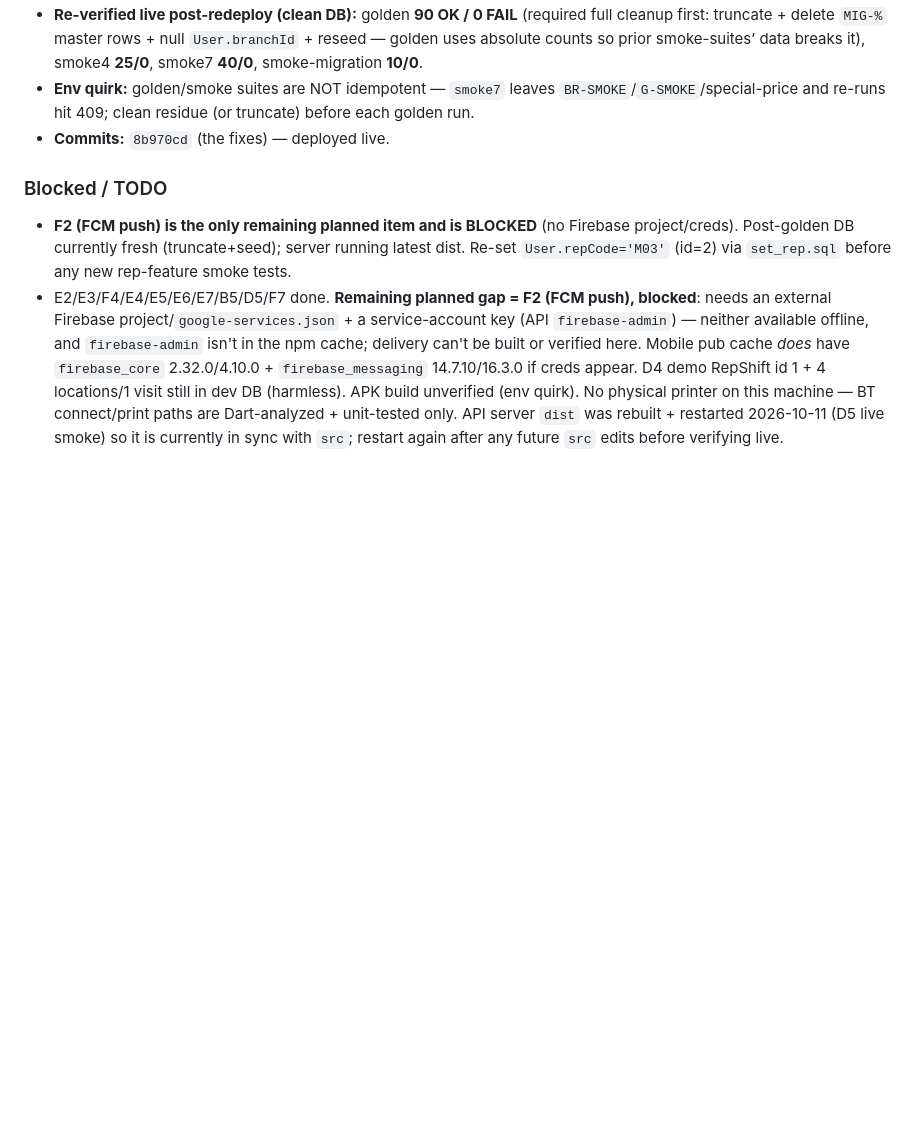
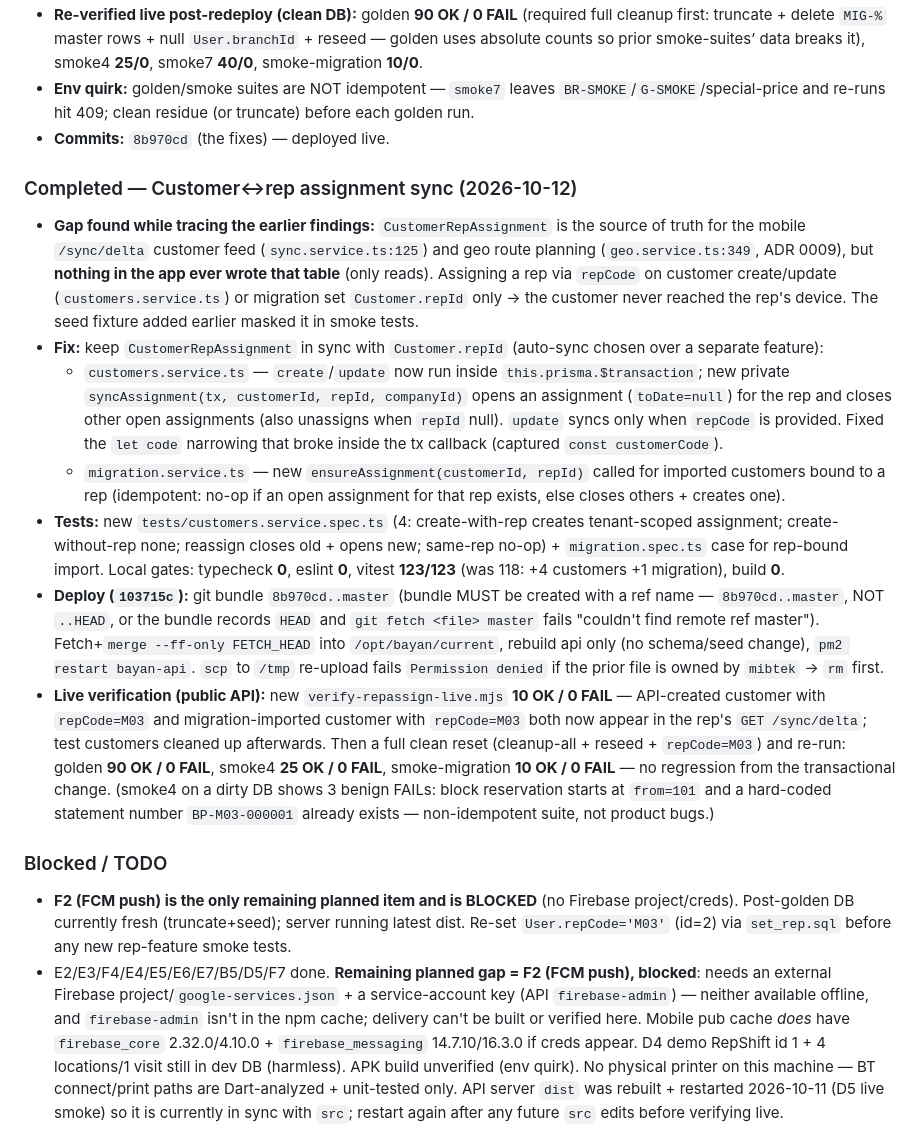
Before and after one commit to barbarymib/Bayan-ERP, a Markdown page: memory.md, the part around the change. GitHub-like rendering; blank space fills up the shorter version.

Commit message:
docs(memory): record CustomerRepAssignment sync fix + live verification (repassign 10/0, golden 90/0, smoke4 25/0)

```diff
--- a/memory.md
+++ b/memory.md
@@ -283,6 +283,15 @@ Complete all phases 0–7 of the Bayan ERP monorepo to spec (incl. optional item
 - **Commits:** `8b970cd` (the fixes) — deployed live.
 
 
+### Completed — Customer↔rep assignment sync (2026-10-12)
+- **Gap found while tracing the earlier findings:** `CustomerRepAssignment` is the source of truth for the mobile `/sync/delta` customer feed (`sync.service.ts:125`) and geo route planning (`geo.service.ts:349`, ADR 0009), but **nothing in the app ever wrote that table** (only reads). Assigning a rep via `repCode` on customer create/update (`customers.service.ts`) or migration set `Customer.repId` only → the customer never reached the rep's device. The seed fixture added earlier masked it in smoke tests.
+- **Fix:** keep `CustomerRepAssignment` in sync with `Customer.repId` (auto-sync chosen over a separate feature):
+  - `customers.service.ts` — `create`/`update` now run inside `this.prisma.$transaction`; new private `syncAssignment(tx, customerId, repId, companyId)` opens an assignment (`toDate=null`) for the rep and closes other open assignments (also unassigns when `repId` null). `update` syncs only when `repCode` is provided. Fixed the `let code` narrowing that broke inside the tx callback (captured `const customerCode`).
+  - `migration.service.ts` — new `ensureAssignment(customerId, repId)` called for imported customers bound to a rep (idempotent: no-op if an open assignment for that rep exists, else closes others + creates one).
+- **Tests:** new `tests/customers.service.spec.ts` (4: create-with-rep creates tenant-scoped assignment; create-without-rep none; reassign closes old + opens new; same-rep no-op) + `migration.spec.ts` case for rep-bound import. Local gates: typecheck **0**, eslint **0**, vitest **123/123** (was 118: +4 customers +1 migration), build **0**.
+- **Deploy (`103715c`):** git bundle `8b970cd..master` (bundle MUST be created with a ref name — `8b970cd..master`, NOT `..HEAD`, or the bundle records `HEAD` and `git fetch <file> master` fails "couldn't find remote ref master"). Fetch+`merge --ff-only FETCH_HEAD` into `/opt/bayan/current`, rebuild api only (no schema/seed change), `pm2 restart bayan-api`. `scp` to `/tmp` re-upload fails `Permission denied` if the prior file is owned by `mibtek` → `rm` first.
+- **Live verification (public API):** new `verify-repassign-live.mjs` **10 OK / 0 FAIL** — API-created customer with `repCode=M03` and migration-imported customer with `repCode=M03` both now appear in the rep's `GET /sync/delta`; test customers cleaned up afterwards. Then a full clean reset (cleanup-all + reseed + `repCode=M03`) and re-run: golden **90 OK / 0 FAIL**, smoke4 **25 OK / 0 FAIL**, smoke-migration **10 OK / 0 FAIL** — no regression from the transactional change. (smoke4 on a dirty DB shows 3 benign FAILs: block reservation starts at `from=101` and a hard-coded statement number `BP-M03-000001` already exists — non-idempotent suite, not product bugs.)
+
 ### Blocked / TODO
 - **F2 (FCM push) is the only remaining planned item and is BLOCKED** (no Firebase project/creds). Post-golden DB currently fresh (truncate+seed); server running latest dist. Re-set `User.repCode='M03'` (id=2) via `set_rep.sql` before any new rep-feature smoke tests.
 - E2/E3/F4/E4/E5/E6/E7/B5/D5/F7 done. **Remaining planned gap = F2 (FCM push), blocked**: needs an external Firebase project/`google-services.json` + a service-account key (API `firebase-admin`) — neither available offline, and `firebase-admin` isn't in the npm cache; delivery can't be built or verified here. Mobile pub cache *does* have `firebase_core` 2.32.0/4.10.0 + `firebase_messaging` 14.7.10/16.3.0 if creds appear. D4 demo RepShift id 1 + 4 locations/1 visit still in dev DB (harmless). APK build unverified (env quirk). No physical printer on this machine — BT connect/print paths are Dart-analyzed + unit-tested only. API server `dist` was rebuilt + restarted 2026-10-11 (D5 live smoke) so it is currently in sync with `src`; restart again after any future `src` edits before verifying live.
```
